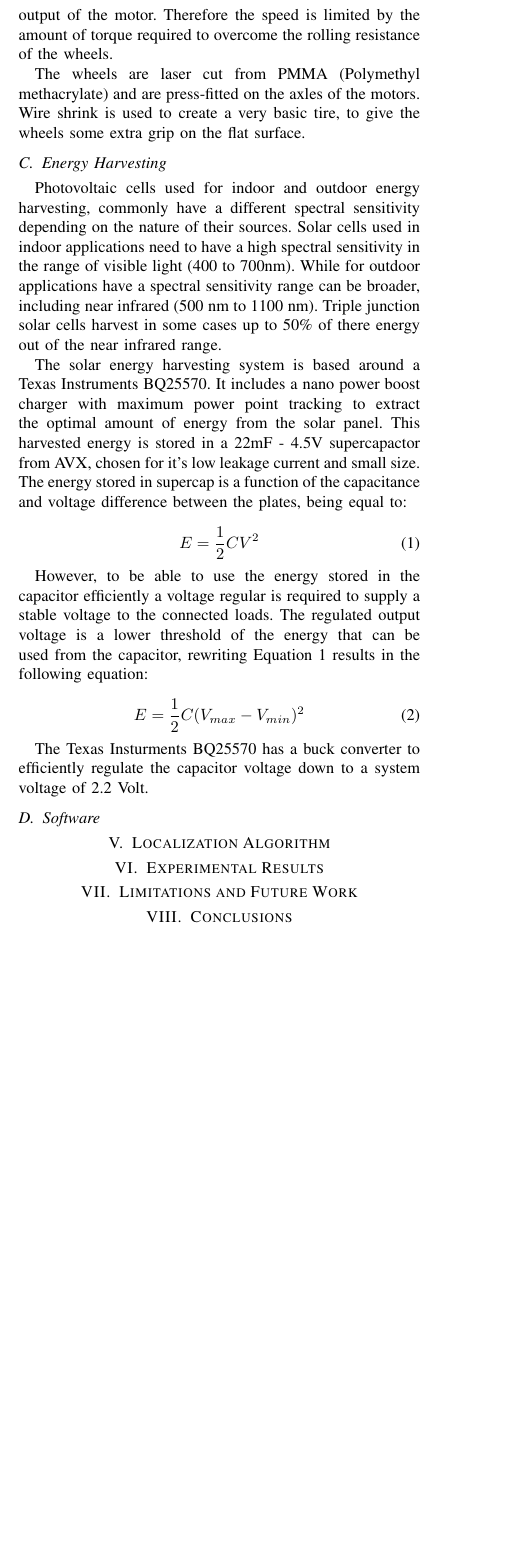
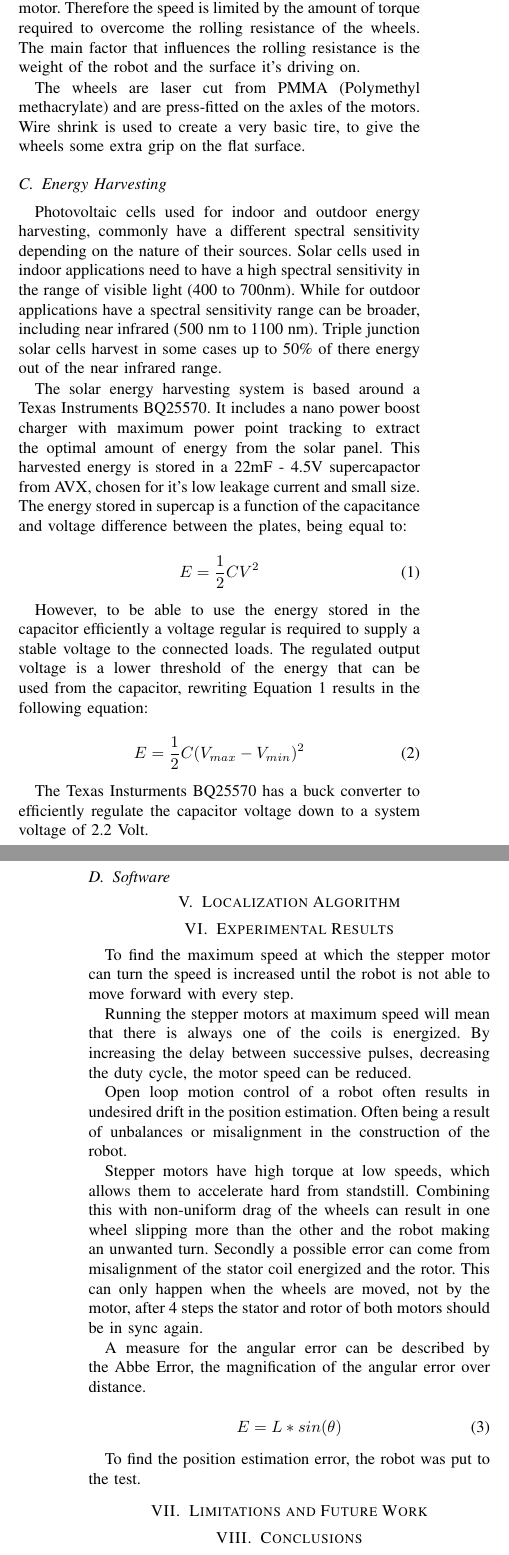
Before and after one commit to amjadmajid/ipRobot, a LaTeX paper (Latex/Paper/MainPaper.tex): part of one column of page 2 of 4 before the commit and two parts of the columns of pages 2 and 3 of 4 after it, the two joined at a grey line, cut so that both start at the same text, the shorter picture padded with empty space. Compiled offline with pdfLaTeX.

Commit message:
Update locomotion + open loop movement

```diff
--- a/Latex/Paper/MainPaper.tex
+++ b/Latex/Paper/MainPaper.tex
@@ -230,0 +231 @@ In this case the speed of the pulses determines the rotational speed of the step
+The H-bridge controls the precise stepping of the stepper motor by allowing to control the current direction trough each coil.
@@ -231,2 +240,3 @@ In this case the speed of the pulses determines the rotational speed of the step
 Increasing the rotational speed of the stepper motor decreases the torque output of the motor.
 Therefore the speed is limited by the amount of torque required to overcome the rolling resistance of the wheels.
+The main factor that influences the rolling resistance is the weight of the robot and the surface it's driving on.
@@ -301,6 +307,37 @@ The Texas Insturments BQ25570 has a buck converter to efficiently regulate the c
 
 % How to calibrate pulse frequency
 % (ie determine max speed before motor has not enough torque to overcome the rolling resistance?)
+
+To find the maximum speed at which the stepper motor can turn the speed is increased until the robot is not able to move forward with every step.
+
+Running the stepper motors at maximum speed will mean that there is always one of the coils is energized.
+By increasing the delay between successive pulses, decreasing the duty cycle, the motor speed can be reduced.
+% (with minimal energy consumption)
+% add duty cycle graph
+
+
+
+% Movement open loop
+Open loop motion control of a robot often results in undesired drift in the position estimation.
+Often being a result of unbalances or misalignment in the construction of the robot.
+
+Stepper motors have high torque at low speeds, which allows them to accelerate hard from standstill.
+Combining this with non-uniform drag of the wheels can result in one wheel slipping more than the other and the robot making an unwanted turn.
+Secondly a possible error can come from misalignment of the stator coil energized and the rotor.
+This can only happen when the wheels are moved, not by the motor, after 4 steps the stator and rotor of both motors should be in sync again.
+
+A measure for the angular error can be described by the Abbe Error, the magnification of the angular error over distance.
+
+\begin{equation}
+	E = L * sin(\theta)
+\end{equation}
+
+To find the position estimation error, the robot was put to the test.
+
+
+
+
+
 
 % Table with power consumption of each component at 2.2v ?? only active or also standy?
 % Get operation time give power consumption time?
```
Also changed, not shown: Latex/Paper/MainPaper.pdf, Latex/Paper/MainPaper.tex (16 more changed lines).
